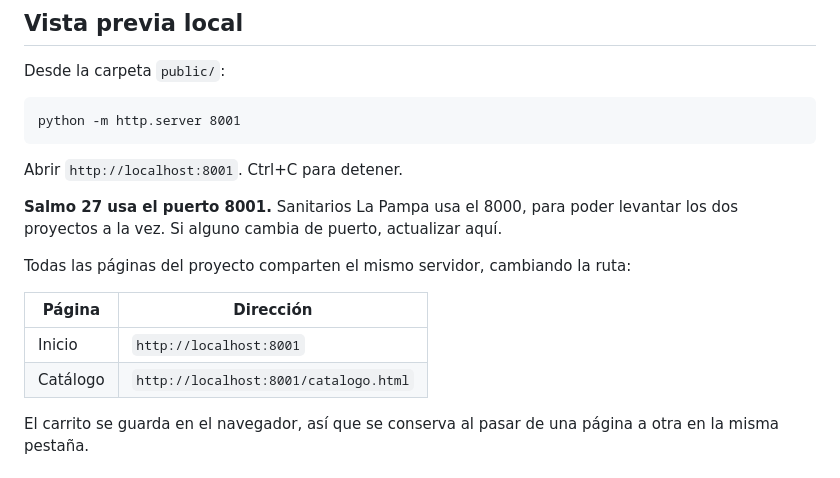
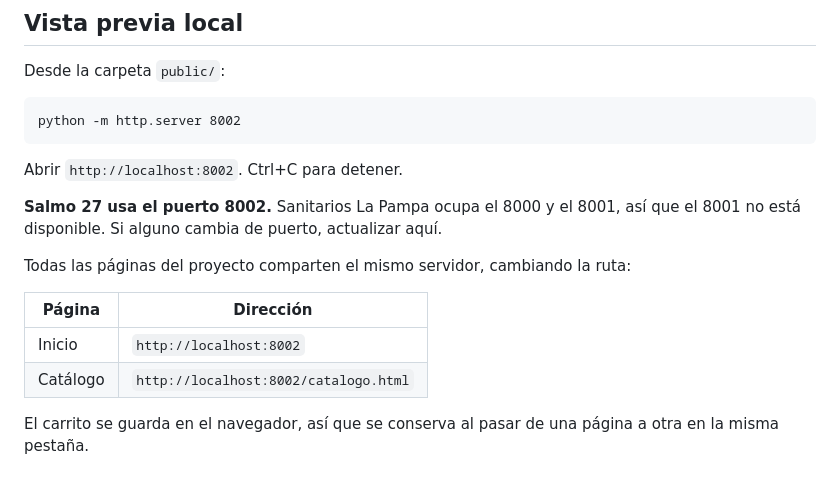
Before and after one commit to josuecavargas-star/salmo27libreria, a Markdown page: AGENTS.md, the part around the change. Rendered like a GitHub page.

Commit message:
Paso la vista previa local de la libreria al 8002, que es el unico que queda libre: los sanitarios ocupan el 8000 y el 8001.

````diff
--- a/AGENTS.md
+++ b/AGENTS.md
@@ -149,20 +149,20 @@ Antes de tocar `carrito.js` o `catalogo.html`, correr `npm test`.
 Desde la carpeta `public/`:
 
 ```
-python -m http.server 8001
+python -m http.server 8002
 ```
 
-Abrir `http://localhost:8001`. Ctrl+C para detener.
+Abrir `http://localhost:8002`. Ctrl+C para detener.
 
-**Salmo 27 usa el puerto 8001.** Sanitarios La Pampa usa el 8000, para poder
-levantar los dos proyectos a la vez. Si alguno cambia de puerto, actualizar aquí.
+**Salmo 27 usa el puerto 8002.** Sanitarios La Pampa ocupa el 8000 y el 8001, así
+que el 8001 no está disponible. Si alguno cambia de puerto, actualizar aquí.
 
 Todas las páginas del proyecto comparten el mismo servidor, cambiando la ruta:
 
 | Página | Dirección |
 |---|---|
-| Inicio | `http://localhost:8001` |
-| Catálogo | `http://localhost:8001/catalogo.html` |
+| Inicio | `http://localhost:8002` |
+| Catálogo | `http://localhost:8002/catalogo.html` |
 
 El carrito se guarda en el navegador, así que se conserva al pasar de una
 página a otra en la misma pestaña.
````
